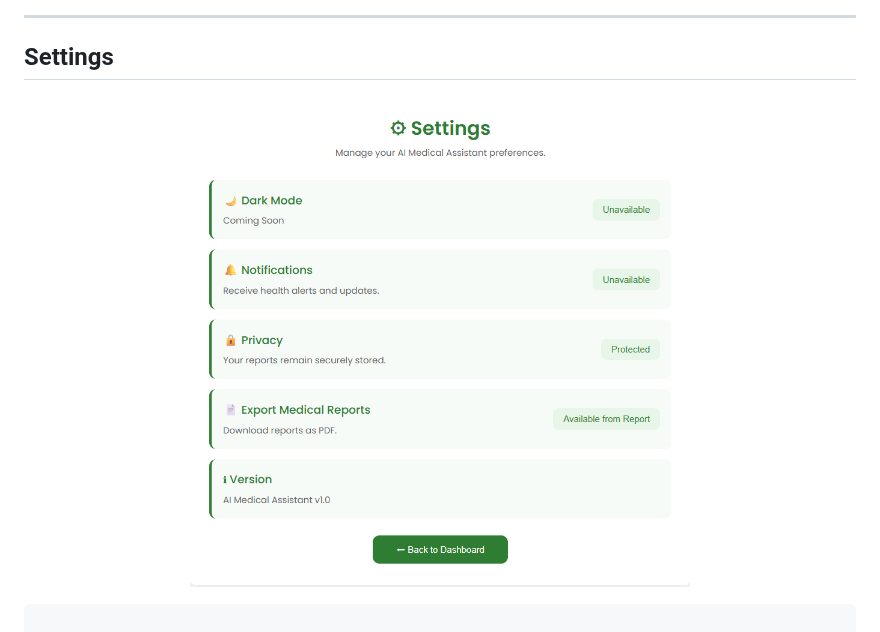
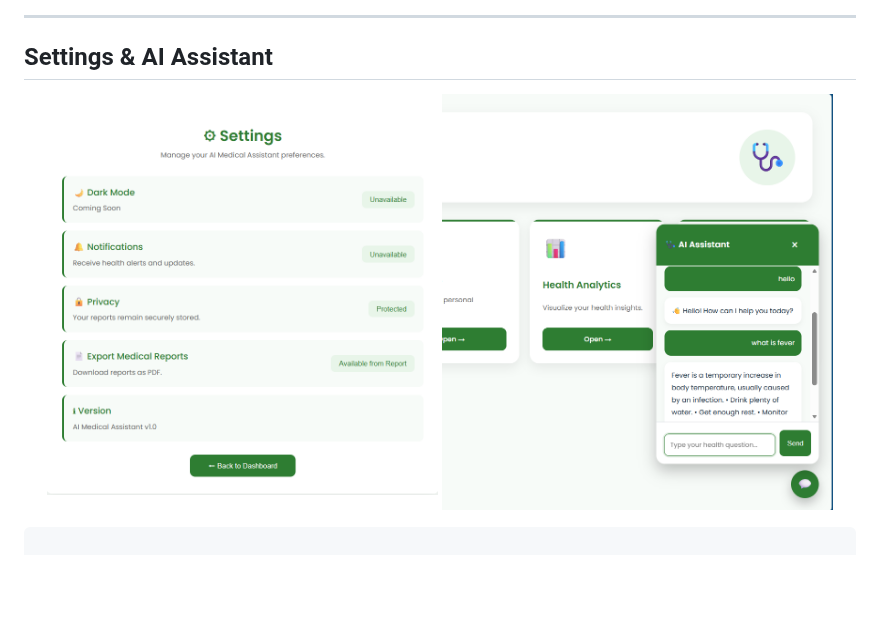
Before and after one commit to summiyahyousaf/AI_Medical_Assistant, a Markdown page: README.md, the part around one of its changes. Drawn GitHub-style; blank space fills up the shorter version.

````diff
--- a/README.md
+++ b/README.md
@@ -118,11 +118,13 @@ Interactive Web Application
 
 ---
 
-##  Settings
+##  Settings & AI Assistant
 
 <p align="center">
-  <img src="docs/screenshots/settings.png" width="60%">
+  <img src="docs/screenshots/settings.png" width="47%">
+  <img src="docs/screenshots/assistant.png" width="47%">
 </p>
+
 
 ```text
 
````
Also changed, not shown: other parts of README.md (+1 -1 lines).
